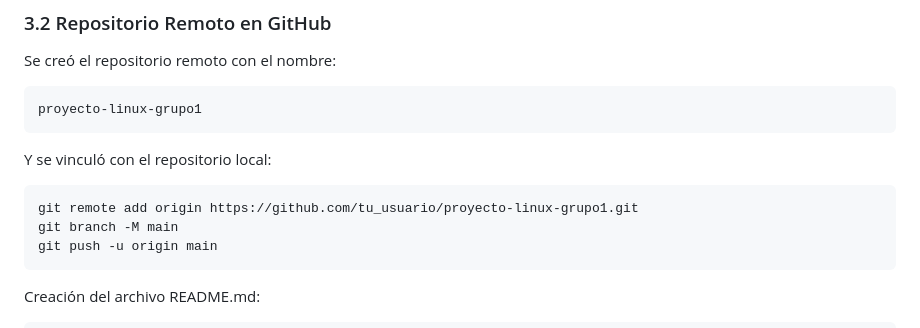
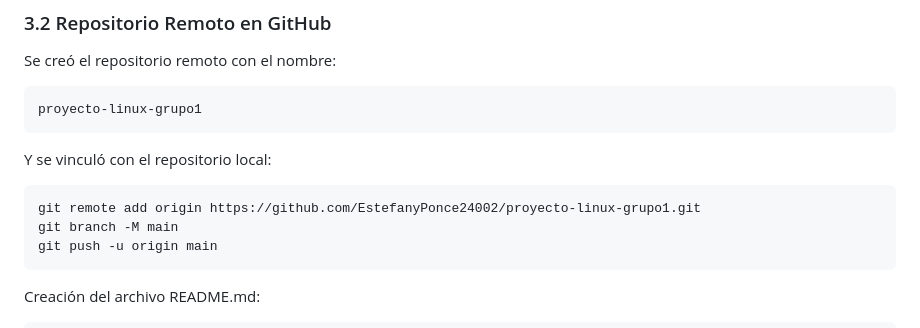
Before and after one commit to EstefanyPonce24002/proyecto-linux-grupo1, a Markdown page: README.md, the part around the change. GitHub-like rendering.

Commit message:
Change repository URL in README.md
Updated the GitHub repository URL in the README.

````diff
--- a/README.md
+++ b/README.md
@@ -141,7 +141,7 @@ proyecto-linux-grupo1
 Y se vinculó con el repositorio local:
 
 ```bash
-git remote add origin https://github.com/tu_usuario/proyecto-linux-grupo1.git
+git remote add origin https://github.com/EstefanyPonce24002/proyecto-linux-grupo1.git
 git branch -M main
 git push -u origin main
 ```
````
